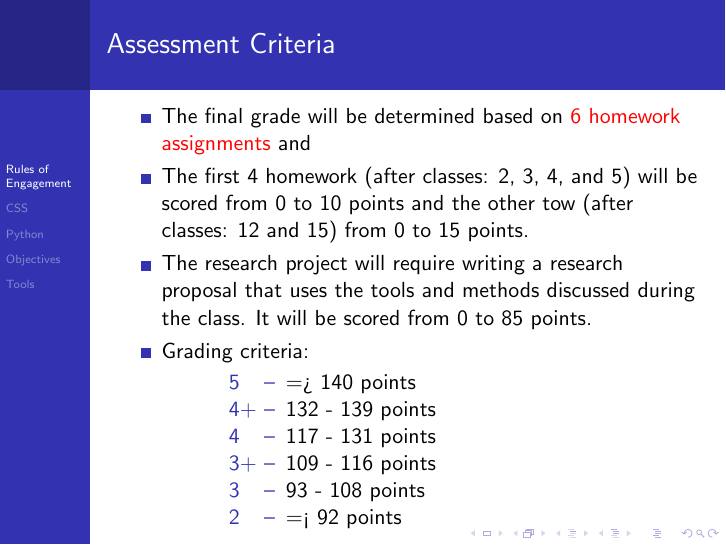
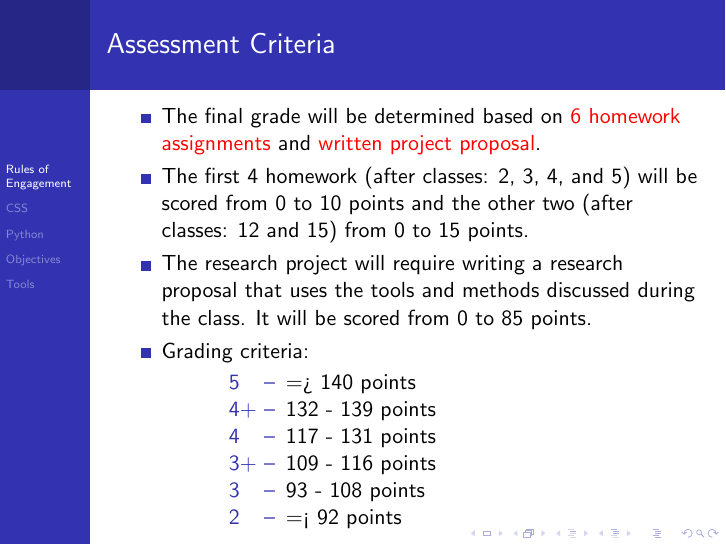
Before and after one commit to MikoBie/icss, LaTeX slides (slides/P1/P1.tex): page 10 of 52. Compiled offline with pdfLaTeX.

Commit message:
Minor fix. Class 1: oven-ready.

```diff
--- a/slides/P1/P1.tex
+++ b/slides/P1/P1.tex
@@ -120,9 +120,9 @@
     \frametitle{Assessment Criteria}
     \begin{itemize}
         \item The final grade will be determined based on \alert{6 homework
-        assignments} and
+        assignments} and \alert{written project proposal}.
         \item The first 4 homework (after classes: 2, 3, 4, and 5) will be scored from 0 to 10 points and the
-        other tow (after classes: 12 and 15) from 0 to 15 points.
+        other two (after classes: 12 and 15) from 0 to 15 points.
         \item The research project will require writing a research proposal that uses the tools and methods discussed during the class. It will be scored from 0 to 85 points.
         \item Grading criteria:
     \begin{description}
```
Also changed, not shown: slides/P1/png/colab_notebook.png.
